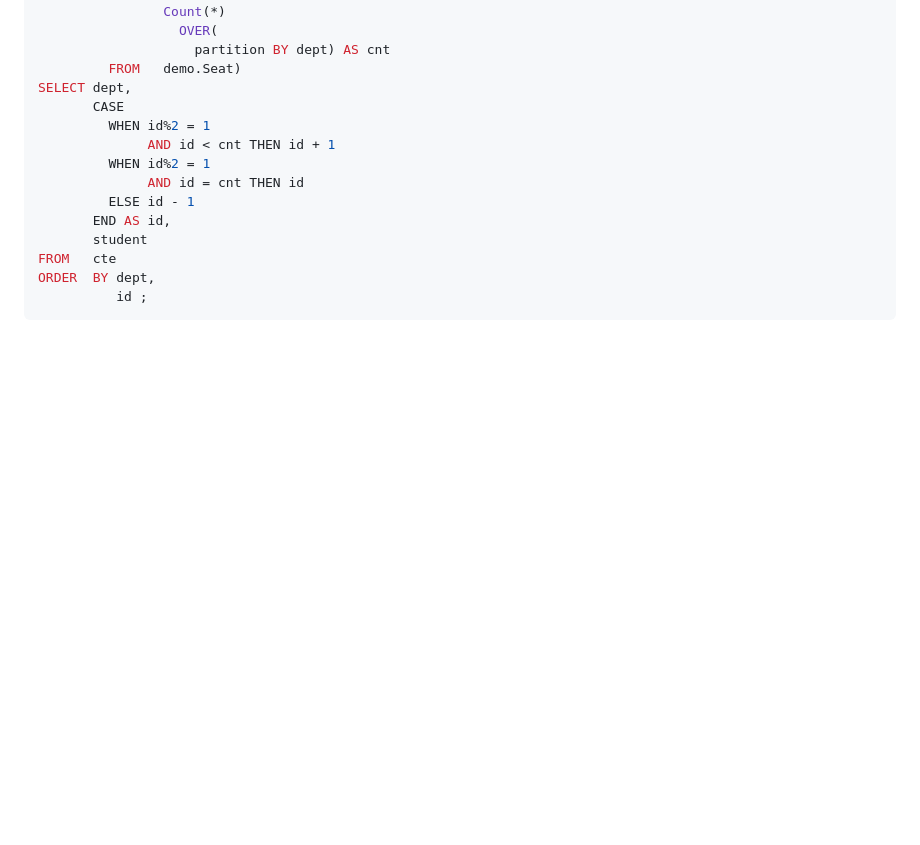
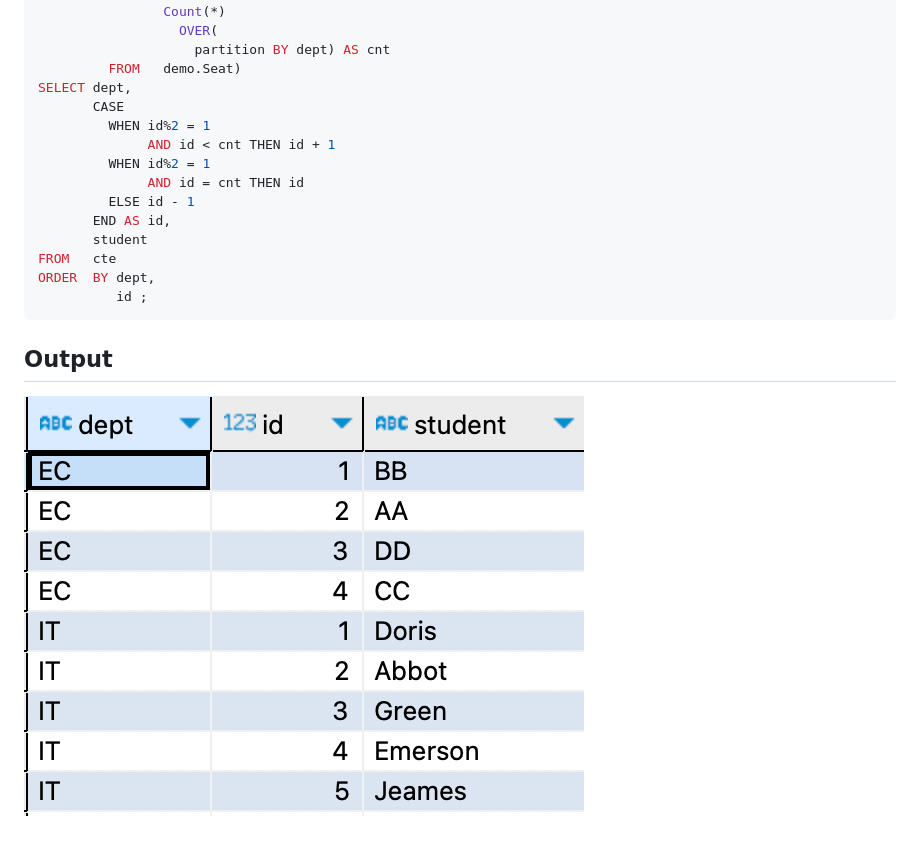
Before and after one commit to soumya-kole/TrickySQL, a Markdown page: SQLs/exchange_seat.md, the part around the change. Rendered like a GitHub page; pictures changed too: Images/seat_arrangement.png (added); blank space fills up the shorter version.

````diff
--- a/SQLs/exchange_seat.md
+++ b/SQLs/exchange_seat.md
@@ -42,3 +42,6 @@ FROM   cte
 ORDER  BY dept,
           id ;
 ```
+
+## Output
+![img](../Images/seat_arrangement.png)
````
Also changed, not shown: README.md (+3 -7 lines), SQLs/CustomerWithIncreasingPurchase.md (added, +87 -0 lines).
